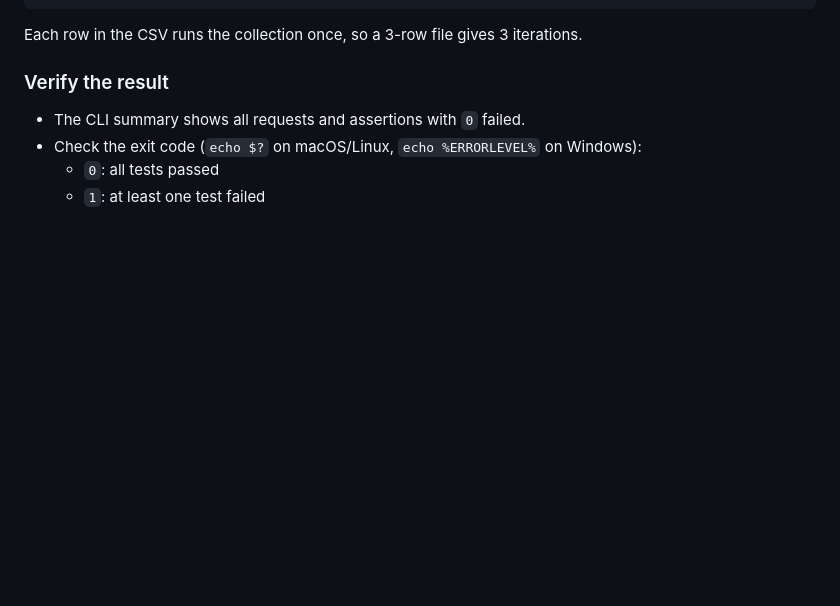
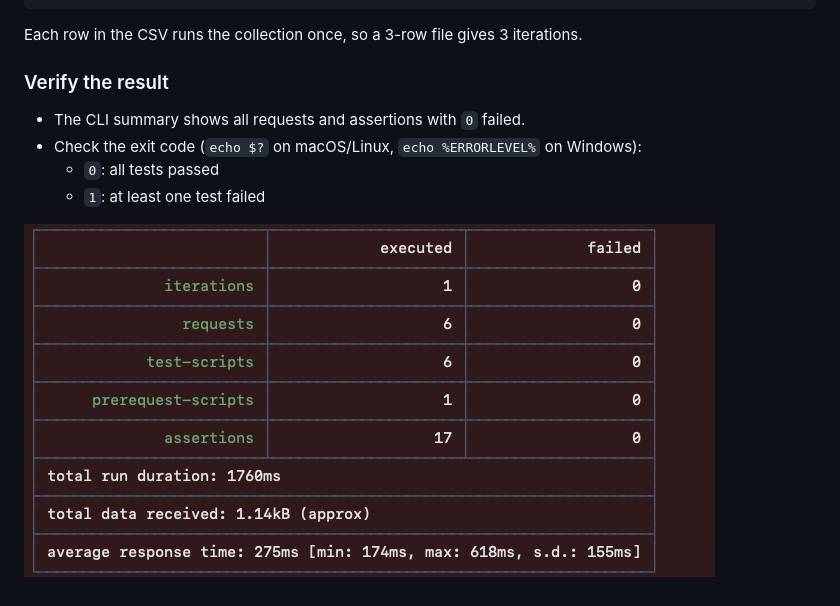
Before and after one commit to Manish12588/gorest-api-automation-postman-newman, a Markdown page: README.md, the part around the change. GitHub-like rendering; pictures changed too: docs/newman-run.png (added); blank space fills up the shorter version.

Commit message:
adding docs and update readme file

```diff
--- a/README.md
+++ b/README.md
@@ -57,3 +57,5 @@ Each row in the CSV runs the collection once, so a 3-row file gives 3 iterations
 - Check the exit code (`echo $?` on macOS/Linux, `echo %ERRORLEVEL%` on Windows):
   - `0`: all tests passed
   - `1`: at least one test failed
+
+![Newman local run](docs/newman-run.png)
```
